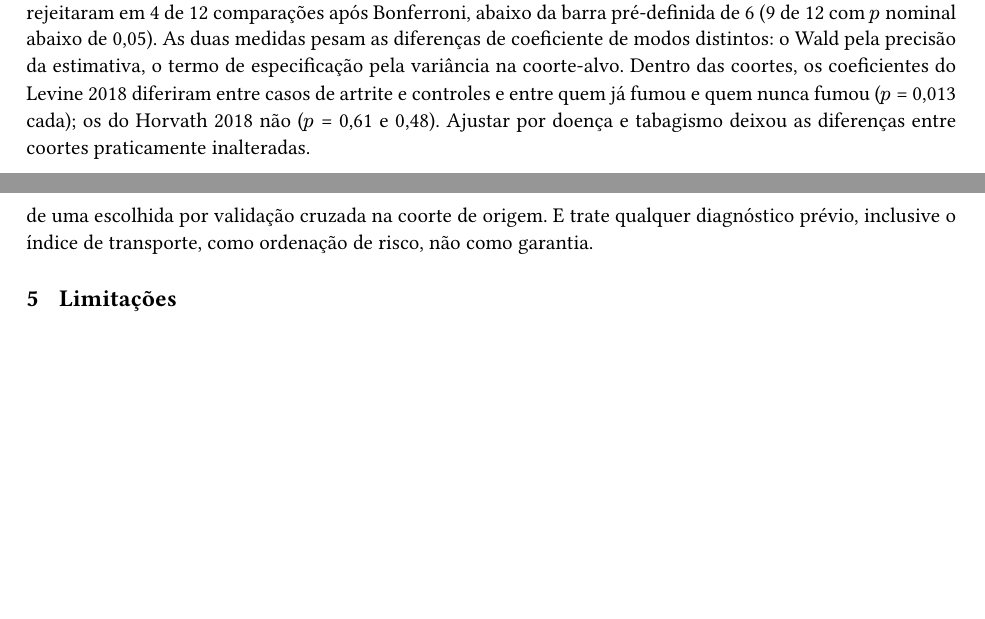
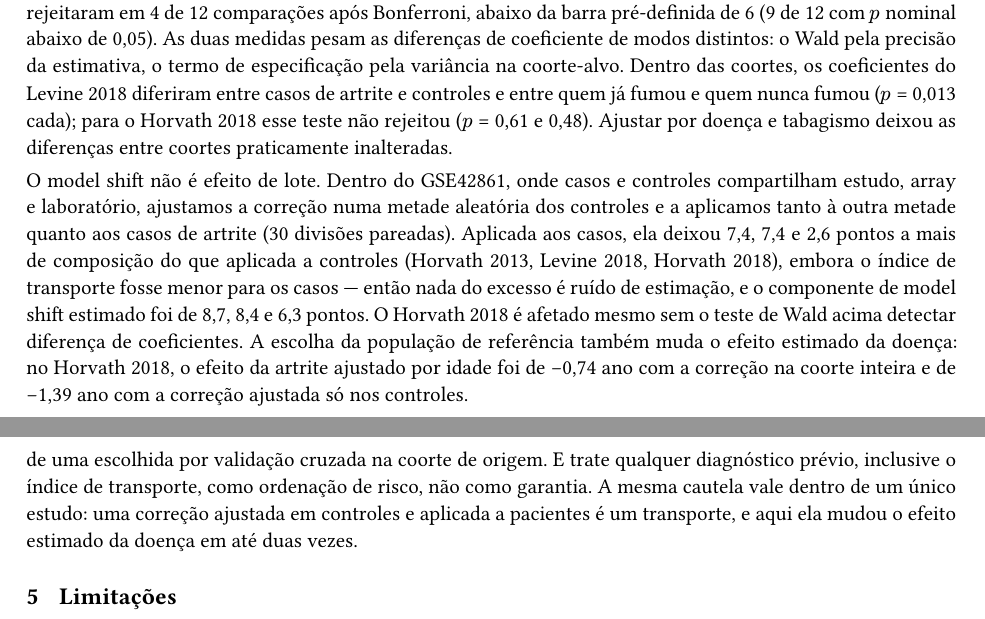
Before and after one commit to KTHimiko/clock-lab, a Typst document (paper/manuscript_pt.typ, which reads paper/manuscript.typ): two parts of pages 5 and 8 of 8, joined at a grey line, cut so that both start at the same text, the shorter picture padded with empty space. The pictures show the PDF file paper/manuscript_pt.pdf that the author committed with the source.

Commit message:
manuscritos: model shift dentro de um estudo, e a escolha da referencia
EN e PT ganham o resultado da etapa 31 na secao de model shift e uma frase
na discussao. A afirmacao de que os coeficientes do Horvath 2018 nao mudam
com AR passa a 'o teste nao rejeitou', porque o transporte mostra que
mudam.

```diff
--- a/paper/manuscript.typ
+++ b/paper/manuscript.typ
@@ -206,0 +212 @@ essentially unchanged.
+composition than applied to controls (Horvath 2013, Levine 2018, Horvath 2018),
--- a/paper/manuscript_pt.typ
+++ b/paper/manuscript_pt.typ
@@ -212,9 +212,22 @@ barra pré-definida de 6 (9 de 12 com $p$ nominal abaixo de 0,05). As duas medid
 pesam as diferenças de coeficiente de modos distintos: o Wald pela precisão da
 estimativa, o termo de especificação pela variância na coorte-alvo. Dentro das
 coortes, os coeficientes do Levine 2018 diferiram entre casos de artrite e
-controles e entre quem já fumou e quem nunca fumou ($p$ = 0,013 cada); os do
-Horvath 2018 não ($p$ = 0,61 e 0,48). Ajustar por doença e tabagismo deixou as
-diferenças entre coortes praticamente inalteradas.
+controles e entre quem já fumou e quem nunca fumou ($p$ = 0,013 cada); para o
+Horvath 2018 esse teste não rejeitou ($p$ = 0,61 e 0,48). Ajustar por doença e
+tabagismo deixou as diferenças entre coortes praticamente inalteradas.
+
+O model shift não é efeito de lote. Dentro do GSE42861, onde casos e controles
+compartilham estudo, array e laboratório, ajustamos a correção numa metade
+aleatória dos controles e a aplicamos tanto à outra metade quanto aos casos de
+artrite (30 divisões pareadas). Aplicada aos casos, ela deixou 7,4, 7,4 e 2,6
+pontos a mais de composição do que aplicada a controles (Horvath 2013, Levine
+2018, Horvath 2018), embora o índice de transporte fosse menor para os casos —
+então nada do excesso é ruído de estimação, e o componente de model shift
+estimado foi de 8,7, 8,4 e 6,3 pontos. O Horvath 2018 é afetado mesmo sem o teste
+de Wald acima detectar diferença de coeficientes. A escolha da população de
+referência também muda o efeito estimado da doença: no Horvath 2018, o efeito da
+artrite ajustado por idade foi de −0,74 ano com a correção na coorte inteira e de
+−1,39 ano com a correção ajustada só nos controles.
 
 == O que dá para saber antes de transportar
 
@@ -279,7 +292,9 @@ bastante, ajuste a correção dentro dela. Quando os coeficientes precisam ser
 transportados, penalize-os com uma penalidade fixa e substancial, em vez de uma
 escolhida por validação cruzada na coorte de origem. E trate qualquer diagnóstico
 prévio, inclusive o índice de transporte, como ordenação de risco, não como
-garantia.
+garantia. A mesma cautela vale dentro de um único estudo: uma correção
+ajustada em controles e aplicada a pacientes é um transporte, e aqui ela mudou o
+efeito estimado da doença em até duas vezes.
 
 = Limitações
 
```
Also changed, not shown: paper/manuscript_pt.pdf, paper/manuscript.typ (23 more changed lines).
